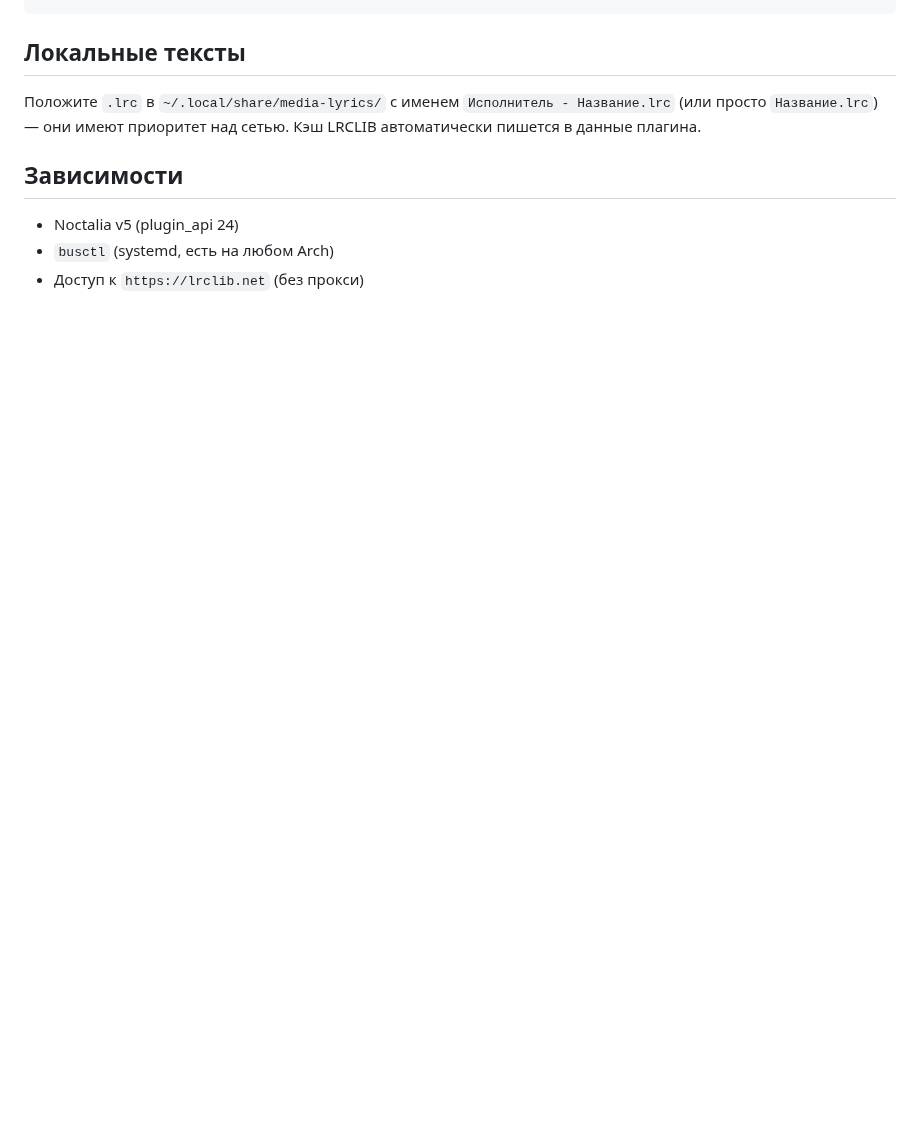
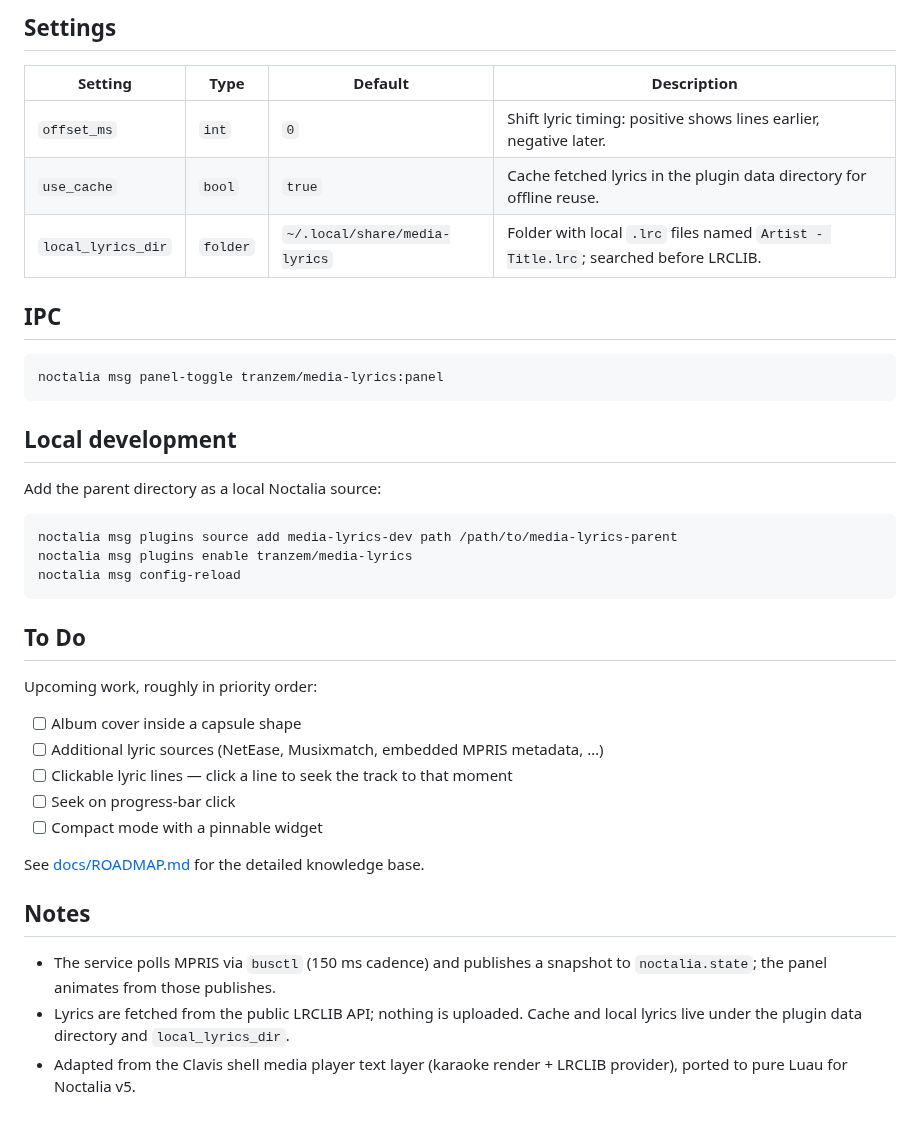
Before and after one commit to TraNzeM/media-lyrics, a Markdown page: media-lyrics/README.md, the part around one of its changes. Drawn GitHub-style; blank space fills up the shorter version.

````diff
--- a/media-lyrics/README.md
+++ b/media-lyrics/README.md
@@ -40,13 +58,41 @@ noctalia msg plugins enable tranzem/media-lyrics
+## Settings
+
+| Setting | Type | Default | Description |
+| --- | --- | --- | --- |
+| `offset_ms` | `int` | `0` | Shift lyric timing: positive shows lines earlier, negative later. |
+| `use_cache` | `bool` | `true` | Cache fetched lyrics in the plugin data directory for offline reuse. |
+| `local_lyrics_dir` | `folder` | `~/.local/share/media-lyrics` | Folder with local `.lrc` files named `Artist - Title.lrc`; searched before LRCLIB. |
+
+## IPC
+
+```sh
+noctalia msg panel-toggle tranzem/media-lyrics:panel
 ```
 
-## Локальные тексты
+## Local development
 
-Положите `.lrc` в `~/.local/share/media-lyrics/` с именем
-`Исполнитель - Название.lrc` (или просто `Название.lrc`) — они имеют приоритет
-над сетью. Кэш LRCLIB автоматически пишется в данные плагина.
+Add the parent directory as a local Noctalia source:
 
-## Зависимости
+```sh
+noctalia msg plugins source add media-lyrics-dev path /path/to/media-lyrics-parent
+noctalia msg plugins enable tranzem/media-lyrics
+noctalia msg config-reload
+```
 
-- Noctalia v5 (plugin_api 24)
-- `busctl` (systemd, есть на любом Arch)
-- Доступ к `https://lrclib.net` (без прокси)
+## To Do
+
+Upcoming work, roughly in priority order:
+
+- [ ] Album cover inside a capsule shape
+- [ ] Additional lyric sources (NetEase, Musixmatch, embedded MPRIS metadata, …)
+- [ ] Clickable lyric lines — click a line to seek the track to that moment
+- [ ] Seek on progress-bar click
+- [ ] Compact mode with a pinnable widget
+
+See [docs/ROADMAP.md](docs/ROADMAP.md) for the detailed knowledge base.
+
+## Notes
+
+- The service polls MPRIS via `busctl` (150 ms cadence) and publishes a snapshot to `noctalia.state`; the panel animates from those publishes.
+- Lyrics are fetched from the public LRCLIB API; nothing is uploaded. Cache and local lyrics live under the plugin data directory and `local_lyrics_dir`.
+- Adapted from the Clavis shell media player text layer (karaoke render + LRCLIB provider), ported to pure Luau for Noctalia v5.
````
Also changed, not shown: other parts of media-lyrics/README.md (+41 -23 lines), docs/ROADMAP.md (added, +91 -0 lines), media-lyrics/CHANGELOG.md (added, +40 -0 lines), media-lyrics/screenshots/panel-dark.png (added), media-lyrics/screenshots/panel-light.png (added), 5 other files.
